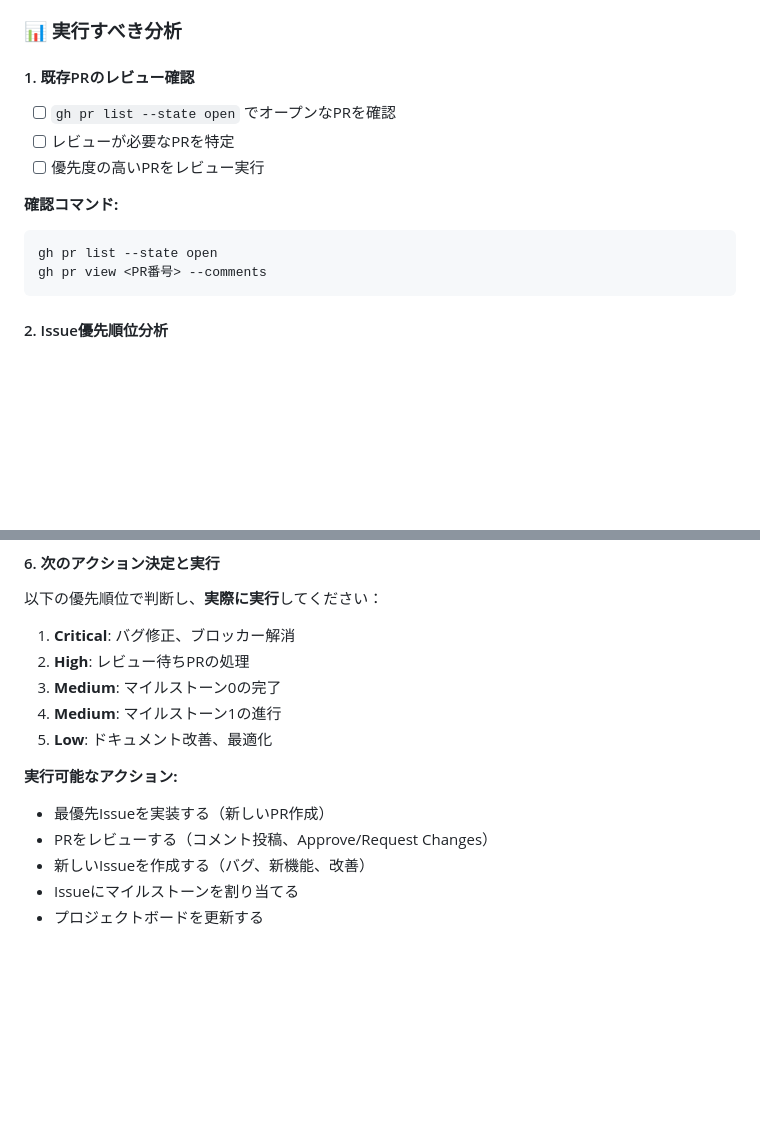
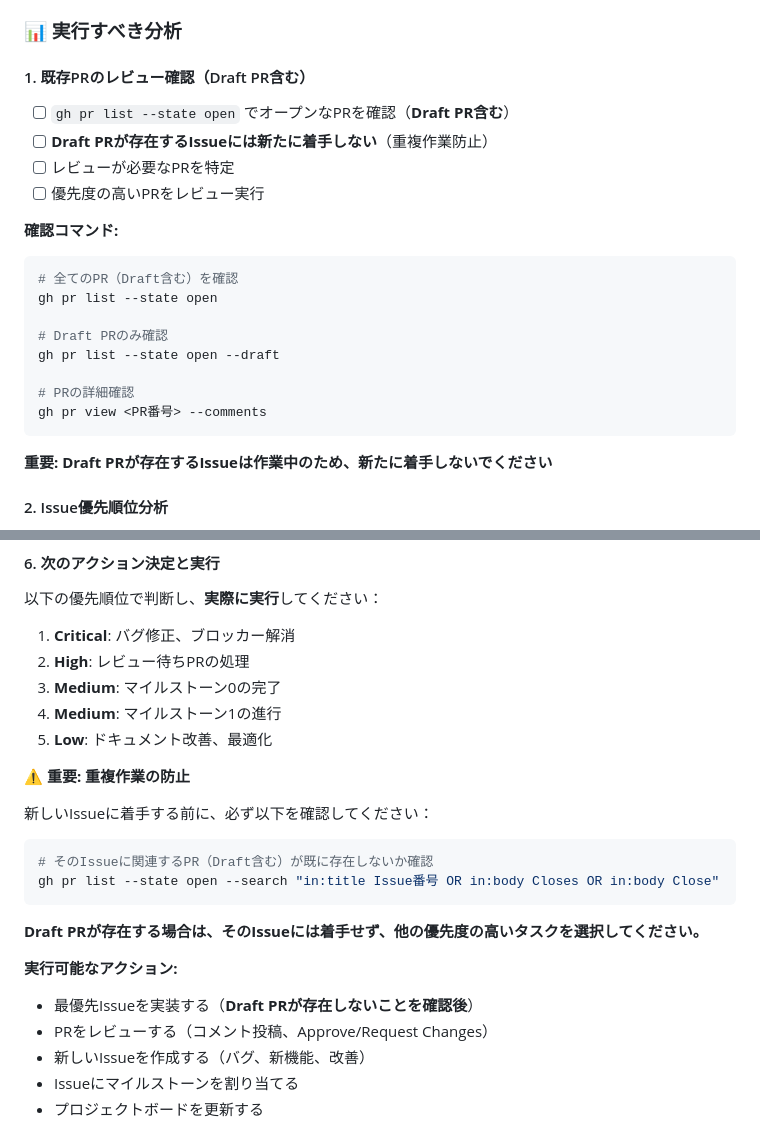
Before and after one commit to kkm-horikawa/modern-board, a Markdown page: .github/templates/project-management-issue.md, 2 parts joined by grey strips. GitHub-like rendering; blank space fills up the shorter version.

Commit message:
feat: Draft PRチェックと重複作業防止の指示を追加
変更内容：
- Draft PRの確認を明示（gh pr list --draft）
- Draft PRが存在するIssueには着手しない指示を追加
- 新規着手前の重複確認コマンドを追加
- 重複作業防止の警告を強調

これにより：
- 同じIssueへの重複作業を防止
- Draft PRの存在確認が徹底される
- より効率的なタスク管理が可能

🤖 Generated with [Claude Code](https://claude.com/claude-code)

Co-Authored-By: Claude <noreply@anthropic.com>

````diff
--- a/.github/templates/project-management-issue.md
+++ b/.github/templates/project-management-issue.md
@@ -4,16 +4,25 @@
 
 ### 📊 実行すべき分析
 
-#### 1. 既存PRのレビュー確認
-- [ ] `gh pr list --state open` でオープンなPRを確認
+#### 1. 既存PRのレビュー確認（Draft PR含む）
+- [ ] `gh pr list --state open` でオープンなPRを確認（**Draft PR含む**）
+- [ ] **Draft PRが存在するIssueには新たに着手しない**（重複作業防止）
 - [ ] レビューが必要なPRを特定
 - [ ] 優先度の高いPRをレビュー実行
 
 **確認コマンド:**
 ```bash
+# 全てのPR（Draft含む）を確認
 gh pr list --state open
+
+# Draft PRのみ確認
+gh pr list --state open --draft
+
+# PRの詳細確認
 gh pr view <PR番号> --comments
 ```
+
+**重要: Draft PRが存在するIssueは作業中のため、新たに着手しないでください**
 
 #### 2. Issue優先順位分析
 - [ ] マイルストーン0-4の進捗確認
@@ -79,8 +88,18 @@ gh project item-add <プロジェクト番号> --owner @me --url <Issue/PR URL>
 4. **Medium**: マイルストーン1の進行
 5. **Low**: ドキュメント改善、最適化
 
+**⚠️ 重要: 重複作業の防止**
+
+新しいIssueに着手する前に、必ず以下を確認してください：
+```bash
+# そのIssueに関連するPR（Draft含む）が既に存在しないか確認
+gh pr list --state open --search "in:title Issue番号 OR in:body Closes OR in:body Close"
+```
+
+**Draft PRが存在する場合は、そのIssueには着手せず、他の優先度の高いタスクを選択してください。**
+
 **実行可能なアクション:**
-- 最優先Issueを実装する（新しいPR作成）
+- 最優先Issueを実装する（**Draft PRが存在しないことを確認後**）
 - PRをレビューする（コメント投稿、Approve/Request Changes）
 - 新しいIssueを作成する（バグ、新機能、改善）
 - Issueにマイルストーンを割り当てる
````
